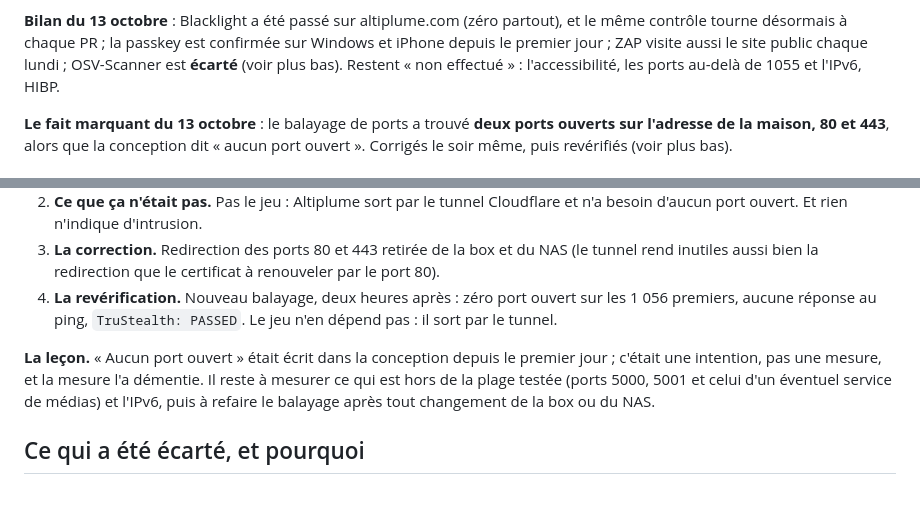
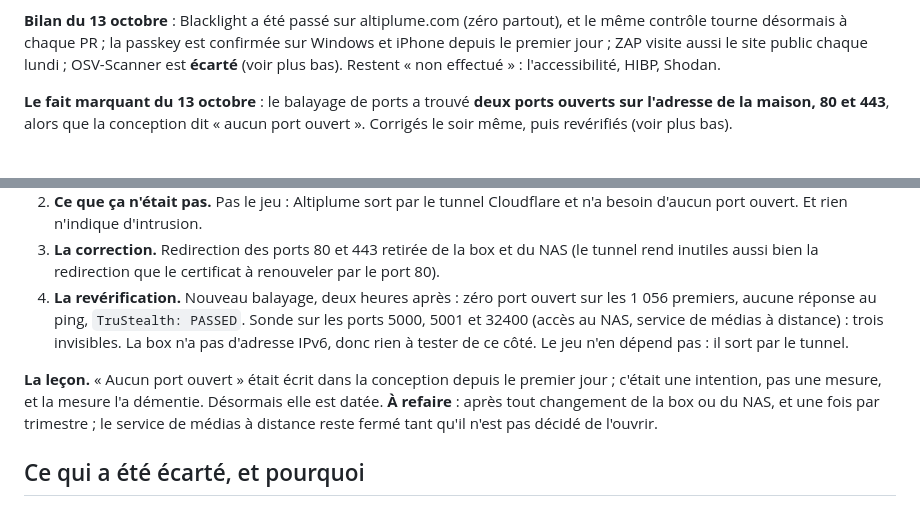
Before and after one commit to regis57/altiplume, a Markdown page: docs/SECURITE.md, 2 parts joined by grey strips. Drawn GitHub-style.

```diff
--- a/docs/SECURITE.md
+++ b/docs/SECURITE.md
@@ -63,7 +63,7 @@ nmap depuis l'extérieur, HIBP.
 et le même contrôle tourne désormais à chaque PR ; la passkey est confirmée sur
 Windows et iPhone depuis le premier jour ; ZAP visite aussi le site public chaque
 lundi ; OSV-Scanner est **écarté** (voir plus bas). Restent « non effectué » :
-l'accessibilité, les ports au-delà de 1055 et l'IPv6, HIBP.
+l'accessibilité, HIBP, Shodan.
 
 **Le fait marquant du 13 octobre** : le balayage de ports a trouvé **deux ports ouverts
 sur l'adresse de la maison, 80 et 443**, alors que la conception dit « aucun port
@@ -213,14 +213,16 @@ Ce qui s'est passé, sans l'adresse (qui n'entre jamais dans le dépôt) :
    tunnel rend inutiles aussi bien la redirection que le certificat à renouveler par
    le port 80).
 4. **La revérification.** Nouveau balayage, deux heures après : zéro port ouvert sur
-   les 1 056 premiers, aucune réponse au ping, `TruStealth: PASSED`. Le jeu n'en
-   dépend pas : il sort par le tunnel.
+   les 1 056 premiers, aucune réponse au ping, `TruStealth: PASSED`. Sonde sur
+   les ports 5000, 5001 et 32400 (accès au NAS, service de médias à distance) : trois
+   invisibles. La box n'a pas d'adresse IPv6, donc rien à tester de ce côté. Le jeu
+   n'en dépend pas : il sort par le tunnel.
 
 **La leçon.** « Aucun port ouvert » était écrit dans la conception depuis le premier
-jour ; c'était une intention, pas une mesure, et la mesure l'a démentie. Il reste à
-mesurer ce qui est hors de la plage testée (ports 5000, 5001 et celui d'un éventuel
-service de médias) et l'IPv6, puis à refaire le balayage après tout changement de la
-box ou du NAS.
+jour ; c'était une intention, pas une mesure, et la mesure l'a démentie. Désormais
+elle est datée. **À refaire** : après tout changement de la box ou du NAS, et une fois
+par trimestre ; le service de médias à distance reste fermé tant qu'il n'est pas
+décidé de l'ouvrir.
 
 ## Ce qui a été écarté, et pourquoi
 
```
Also changed, not shown: other parts of docs/SECURITE.md (+1 -1 lines), docs/JOUR-3.md (+5 -4 lines).
